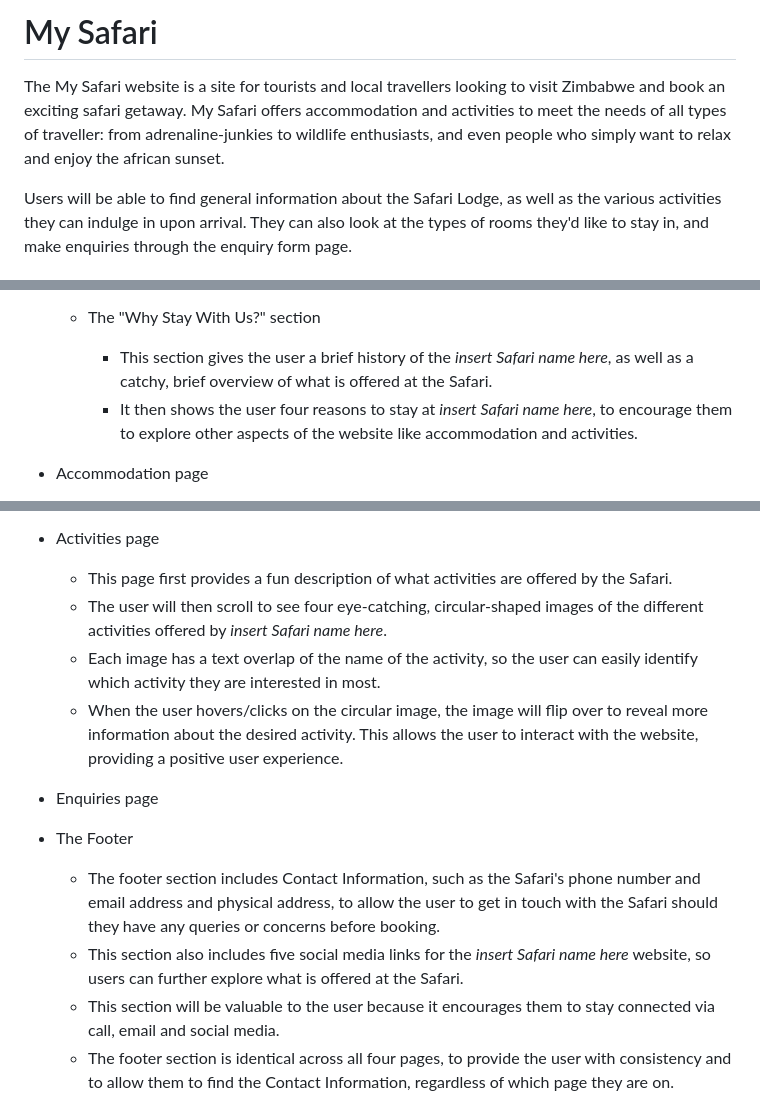
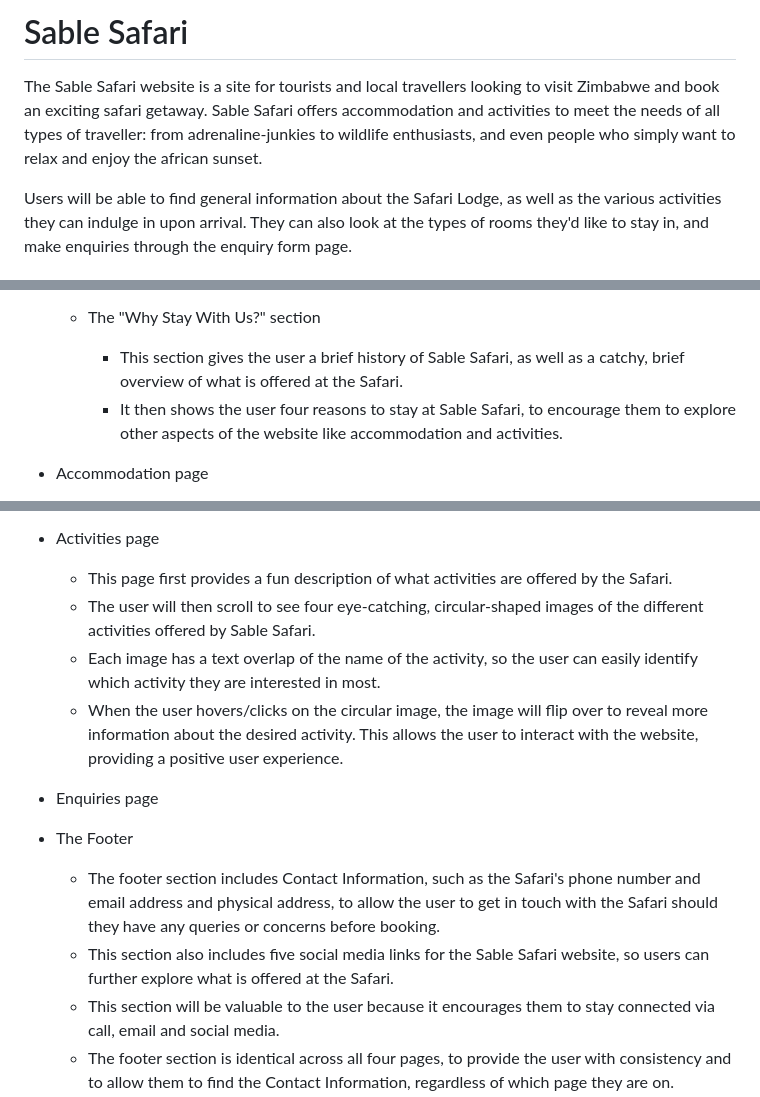
Before and after one commit to pecheylauren02/my-safari, a Markdown page: README.md, 3 parts joined by grey strips. Rendered like a GitHub page.

Commit message:
Gave website a new title

```diff
--- a/README.md
+++ b/README.md
@@ -1,6 +1,6 @@
-# My Safari
+# Sable Safari
 
-The My Safari website is a site for tourists and local travellers looking to visit Zimbabwe and book an exciting safari getaway. My Safari offers accommodation and activities to meet the needs of all types of traveller: from adrenaline-junkies to wildlife enthusiasts, and even people who simply want to relax and enjoy the african sunset.
+The Sable Safari website is a site for tourists and local travellers looking to visit Zimbabwe and book an exciting safari getaway. Sable Safari offers accommodation and activities to meet the needs of all types of traveller: from adrenaline-junkies to wildlife enthusiasts, and even people who simply want to relax and enjoy the african sunset.
 
 Users will be able to find general information about the Safari Lodge, as well as the various activities they can indulge in upon arrival. They can also look at the types of rooms they'd like to stay in, and make enquiries through the enquiry form page.
 
@@ -24,8 +24,8 @@ Users will be able to find general information about the Safari Lodge, as well a
           - Each photograph includes a text overlay with enticing descriptions of the Safari experience, to again attract further exploration.
 
     - The "Why Stay With Us?" section
-         - This section gives the user a brief history of the *insert Safari name here*, as well as a catchy, brief overview of what is offered at the Safari.
-         - It then shows the user four reasons to stay at *insert Safari name here*, to encourage them to explore other aspects of the website like accommodation and activities.
+         - This section gives the user a brief history of Sable Safari, as well as a catchy, brief overview of what is offered at the Safari.
+         - It then shows the user four reasons to stay at Sable Safari, to encourage them to explore other aspects of the website like accommodation and activities.
 
 - Accommodation page
      - This page welcomes the user with a brief, but enticing description of the accommodation offered.
@@ -36,7 +36,7 @@ Users will be able to find general information about the Safari Lodge, as well a
 
 - Activities page
      - This page first provides a fun description of what activities are offered by the Safari.
-     - The user will then scroll to see four eye-catching, circular-shaped images of the different activities offered by *insert Safari name here*.
+     - The user will then scroll to see four eye-catching, circular-shaped images of the different activities offered by Sable Safari.
      - Each image has a text overlap of the name of the activity, so the user can easily identify which activity they are interested in most.
      - When the user hovers/clicks on the circular image, the image will flip over to reveal more information about the desired activity. This allows the user to interact with the website, providing a positive user experience.
 
@@ -44,7 +44,7 @@ Users will be able to find general information about the Safari Lodge, as well a
 
 - The Footer
      - The footer section includes Contact Information, such as the Safari's phone number and email address and physical address, to allow the user to get in touch with the Safari should they have any queries or concerns before booking.
-     - This section also includes five social media links for the *insert Safari name here* website, so users can further explore what is offered at the Safari.
+     - This section also includes five social media links for the Sable Safari website, so users can further explore what is offered at the Safari.
      - This section will be valuable to the user because it encourages them to stay connected via call, email and social media.
      - The footer section is identical across all four pages, to provide the user with consistency and to allow them to find the Contact Information, regardless of which page they are on.
 
```
